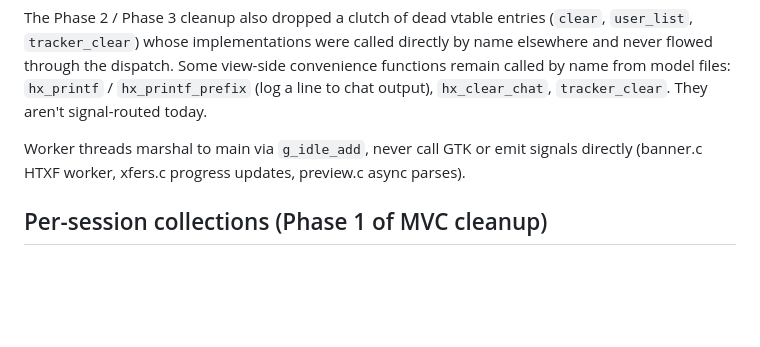
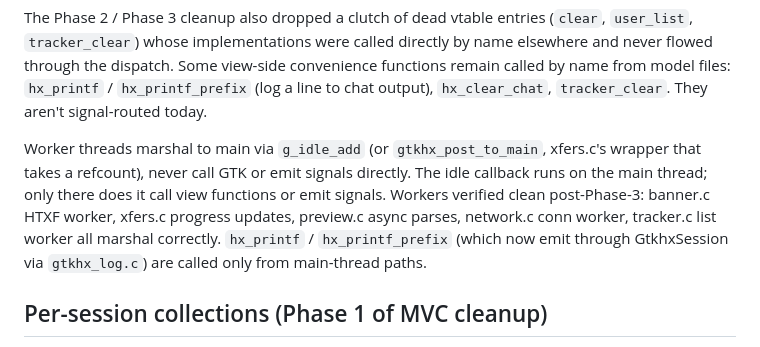
Before and after one commit to mishan/gtkhx, a Markdown page: CLAUDE.md, the part around the change. Drawn GitHub-style; blank space fills up the shorter version.

Commit message:
CLAUDE.md: document the worker-thread → main marshal invariant
Post-Phase-3 follow-up #3: worker audit. Verified every signal
emit and view-function call from worker-thread code paths goes
through g_idle_add (or gtkhx_post_to_main, xfers.c's refcount-
aware wrapper) before touching the GtkhxSession or GTK widgets.
Findings:

  - banner.c HTXF worker: pthread_create + read_n/write_n, then
    g_idle_add(banner_htxf_completion_idle, f). Pixbuf decode +
    widget update all run on main.
  - xfers.c file-transfer workers: refcounted htxf, dispatched
    via gtkhx_post_to_main(fu_dispatch). The emit
    (gtkhx_session_emit_file_update) happens inside the idle
    callback, on main.
  - preview.c text/image preview workers: g_idle_add(
    preview_chunk_idle, chunk). Text-buffer insert on main.
  - tracker.c list worker: pthread_create + getlist; results
    posted back via the tracker_dispatch path, main-thread emit.
  - network.c connect worker: pthread_create + connect; status
    updates via conn_task_update on main.
  - dfa.c dfaerror → hx_printf_prefix: only called during
    dfacomp(), which runs on the main thread (tracker.c
    create_tracker_window).

No code changes needed — the structural invariant the original
follow-up suggested is already in place. Documenting it in
CLAUDE.md ensures the next contributor (or future me) knows that
worker code touching widgets / emitting signals from anywhere but
inside a g_idle_add callback is a bug, and the audit is one grep
('pthread_create' + cross-ref against 'g_idle_add' / 'gtkhx_post_to_main').

```diff
--- a/CLAUDE.md
+++ b/CLAUDE.md
@@ -164,9 +164,15 @@ name from model files: `hx_printf` / `hx_printf_prefix` (log a line
 to chat output), `hx_clear_chat`, `tracker_clear`. They aren't
 signal-routed today.
 
-Worker threads marshal to main via `g_idle_add`, never call GTK or
-emit signals directly (banner.c HTXF worker, xfers.c progress
-updates, preview.c async parses).
+Worker threads marshal to main via `g_idle_add` (or `gtkhx_post_to_main`,
+xfers.c's wrapper that takes a refcount), never call GTK or emit
+signals directly. The idle callback runs on the main thread; only
+there does it call view functions or emit signals. Workers verified
+clean post-Phase-3: banner.c HTXF worker, xfers.c progress updates,
+preview.c async parses, network.c conn worker, tracker.c list worker
+all marshal correctly. `hx_printf` / `hx_printf_prefix` (which now
+emit through GtkhxSession via `gtkhx_log.c`) are called only from
+main-thread paths.
 
 ## Per-session collections (Phase 1 of MVC cleanup)
 
```
